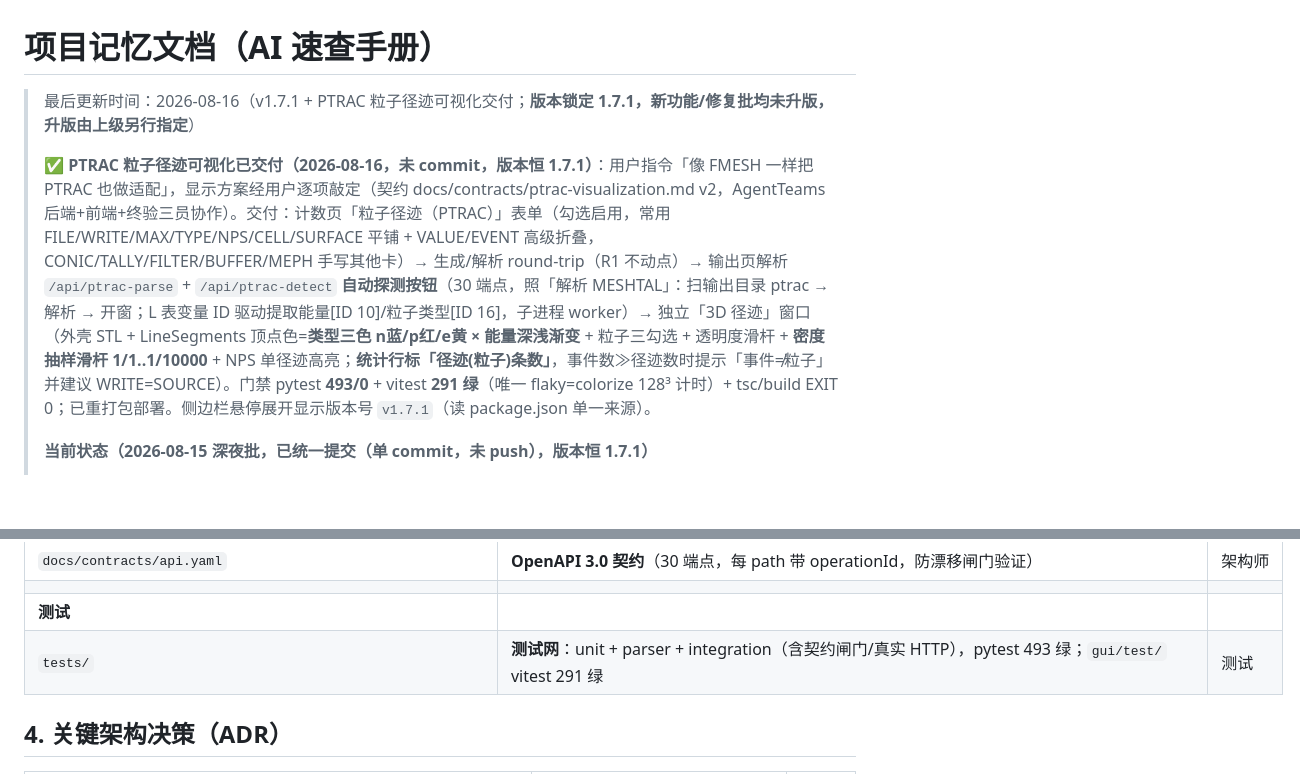
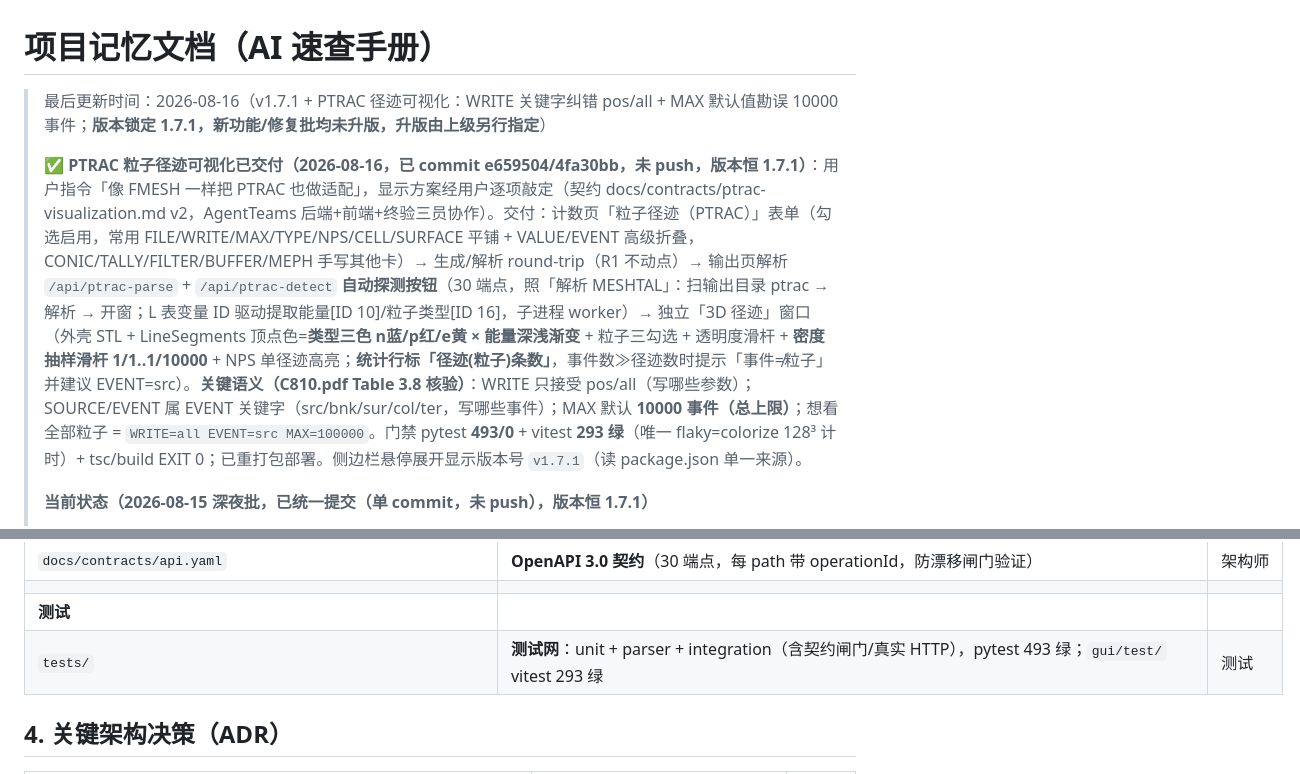
Before and after one commit to AnpiZhuo/MCNP-Input-Card-Generator, a Markdown page: PROJECT_MEMORY.md, 2 parts joined by grey strips. Drawn GitHub-style; blank space fills up the shorter version.

Commit message:
docs(memory): PROJECT_MEMORY 顶部摘要与测试计数同步（WRITE pos/all、EVENT=src、MAX 10000、vitest 293）

```diff
--- a/PROJECT_MEMORY.md
+++ b/PROJECT_MEMORY.md
@@ -1,7 +1,7 @@
 # 项目记忆文档（AI 速查手册）
-> 最后更新时间：2026-08-16（v1.7.1 + PTRAC 粒子径迹可视化交付；**版本锁定 1.7.1，新功能/修复批均未升版，升版由上级另行指定**）
+> 最后更新时间：2026-08-16（v1.7.1 + PTRAC 径迹可视化：WRITE 关键字纠错 pos/all + MAX 默认值勘误 10000 事件；**版本锁定 1.7.1，新功能/修复批均未升版，升版由上级另行指定**）
 >
-> **✅ PTRAC 粒子径迹可视化已交付（2026-08-16，未 commit，版本恒 1.7.1）**：用户指令「像 FMESH 一样把 PTRAC 也做适配」，显示方案经用户逐项敲定（契约 docs/contracts/ptrac-visualization.md v2，AgentTeams 后端+前端+终验三员协作）。交付：计数页「粒子径迹（PTRAC）」表单（勾选启用，常用 FILE/WRITE/MAX/TYPE/NPS/CELL/SURFACE 平铺 + VALUE/EVENT 高级折叠，CONIC/TALLY/FILTER/BUFFER/MEPH 手写其他卡）→ 生成/解析 round-trip（R1 不动点）→ 输出页解析 `/api/ptrac-parse` + `/api/ptrac-detect` **自动探测按钮**（30 端点，照「解析 MESHTAL」：扫输出目录 ptrac → 解析 → 开窗；L 表变量 ID 驱动提取能量[ID 10]/粒子类型[ID 16]，子进程 worker）→ 独立「3D 径迹」窗口（外壳 STL + LineSegments 顶点色=**类型三色 n蓝/p红/e黄 × 能量深浅渐变** + 粒子三勾选 + 透明度滑杆 + **密度抽样滑杆 1/1..1/10000** + NPS 单径迹高亮；**统计行标「径迹(粒子)条数」**，事件数≫径迹数时提示「事件≠粒子」并建议 WRITE=SOURCE）。门禁 pytest **493/0** + vitest **291 绿**（唯一 flaky=colorize 128³ 计时）+ tsc/build EXIT 0；已重打包部署。侧边栏悬停展开显示版本号 `v1.7.1`（读 package.json 单一来源）。
+> **✅ PTRAC 粒子径迹可视化已交付（2026-08-16，已 commit e659504/4fa30bb，未 push，版本恒 1.7.1）**：用户指令「像 FMESH 一样把 PTRAC 也做适配」，显示方案经用户逐项敲定（契约 docs/contracts/ptrac-visualization.md v2，AgentTeams 后端+前端+终验三员协作）。交付：计数页「粒子径迹（PTRAC）」表单（勾选启用，常用 FILE/WRITE/MAX/TYPE/NPS/CELL/SURFACE 平铺 + VALUE/EVENT 高级折叠，CONIC/TALLY/FILTER/BUFFER/MEPH 手写其他卡）→ 生成/解析 round-trip（R1 不动点）→ 输出页解析 `/api/ptrac-parse` + `/api/ptrac-detect` **自动探测按钮**（30 端点，照「解析 MESHTAL」：扫输出目录 ptrac → 解析 → 开窗；L 表变量 ID 驱动提取能量[ID 10]/粒子类型[ID 16]，子进程 worker）→ 独立「3D 径迹」窗口（外壳 STL + LineSegments 顶点色=**类型三色 n蓝/p红/e黄 × 能量深浅渐变** + 粒子三勾选 + 透明度滑杆 + **密度抽样滑杆 1/1..1/10000** + NPS 单径迹高亮；**统计行标「径迹(粒子)条数」**，事件数≫径迹数时提示「事件≠粒子」并建议 EVENT=src）。**关键语义（C810.pdf Table 3.8 核验）**：WRITE 只接受 pos/all（写哪些参数）；SOURCE/EVENT 属 EVENT 关键字（src/bnk/sur/col/ter，写哪些事件）；MAX 默认 **10000 事件（总上限）**；想看全部粒子 = `WRITE=all EVENT=src MAX=100000`。门禁 pytest **493/0** + vitest **293 绿**（唯一 flaky=colorize 128³ 计时）+ tsc/build EXIT 0；已重打包部署。侧边栏悬停展开显示版本号 `v1.7.1`（读 package.json 单一来源）。
 >
 > **当前状态（2026-08-15 深夜批，已统一提交（单 commit，未 push），版本恒 1.7.1）**
 > - 已重打包部署 `D:\MCNP\MCNP输入卡生成器`（最终 exe 23:35 + sidecar 22:21，含本批全部修复）
@@ -97,7 +97,7 @@
 | `docs/contracts/api.yaml` | **OpenAPI 3.0 契约**（30 端点，每 path 带 operationId，防漂移闸门验证） | 架构师 |
 | | | |
 | **测试** | | |
-| `tests/` | **测试网**：unit + parser + integration（含契约闸门/真实 HTTP），pytest 493 绿；`gui/test/` vitest 291 绿 | 测试 |
+| `tests/` | **测试网**：unit + parser + integration（含契约闸门/真实 HTTP），pytest 493 绿；`gui/test/` vitest 293 绿 | 测试 |
 
 
 ## 4. 关键架构决策（ADR）
```
